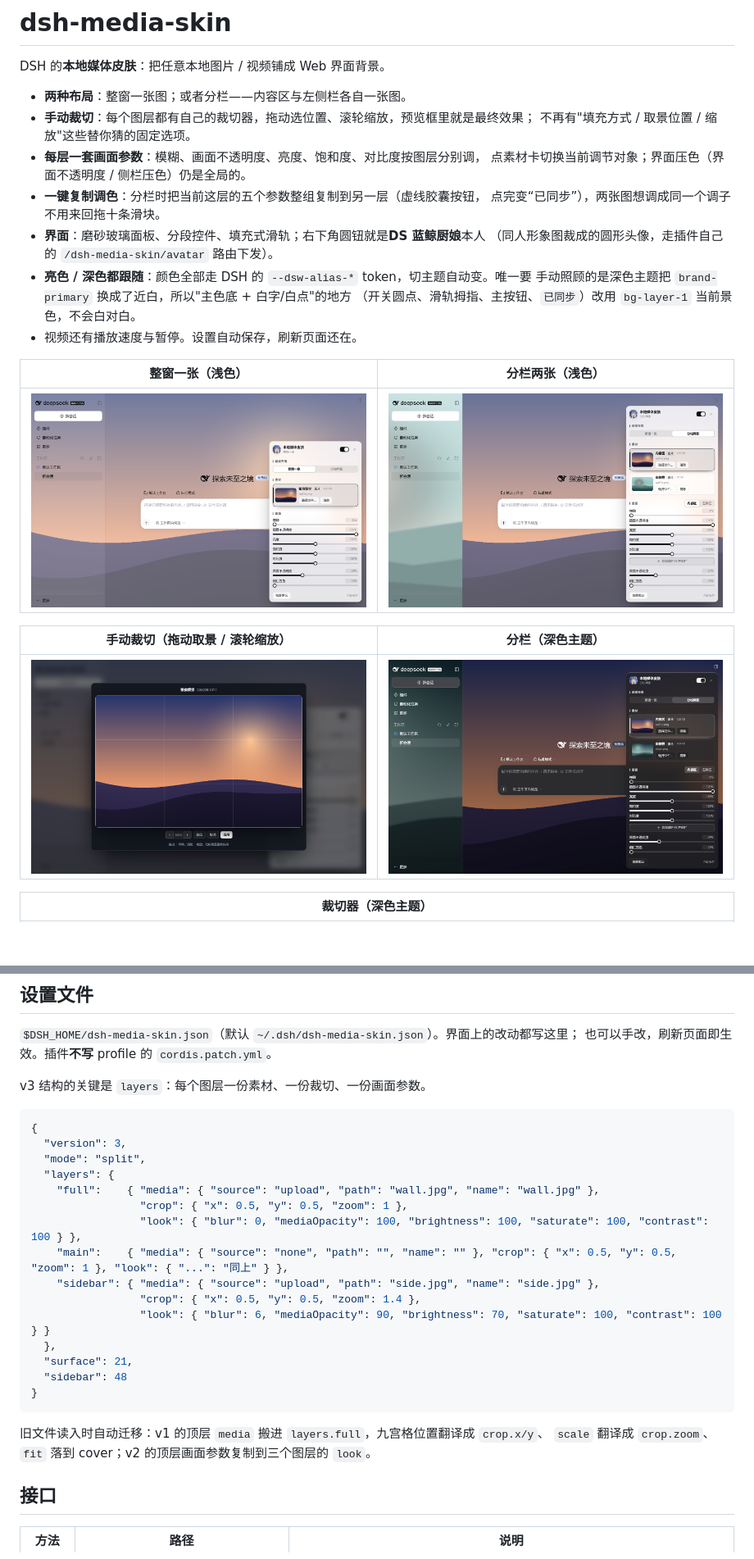
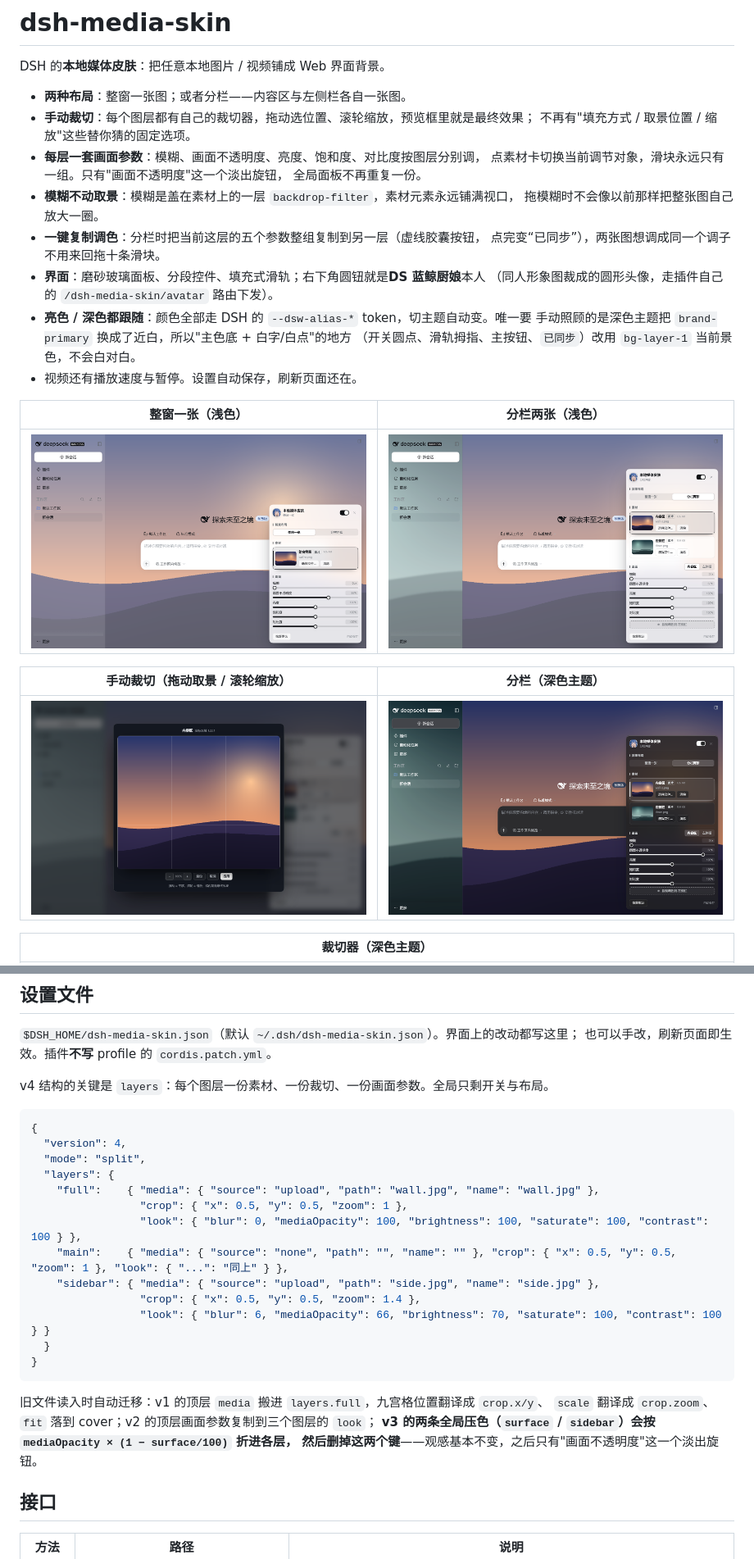
Before and after one commit to svd748xyz/dsh-media-skin, a Markdown page: README.md, 2 parts joined by grey strips. Shown at 82% size. Rendered like a GitHub page; pictures changed too: docs/screenshots/preview-crop.png, docs/screenshots/preview-dark-split.png, docs/screenshots/preview-photo.png; blank space fills up the shorter version.

````diff
--- a/README.md
+++ b/README.md
@@ -6,7 +6,10 @@ DSH 的**本地媒体皮肤**：把任意本地图片 / 视频铺成 Web 界面
 - **手动裁切**：每个图层都有自己的裁切器，拖动选位置、滚轮缩放，预览框里就是最终效果；
   不再有"填充方式 / 取景位置 / 缩放"这些替你猜的固定选项。
 - **每层一套画面参数**：模糊、画面不透明度、亮度、饱和度、对比度按图层分别调，
-  点素材卡切换当前调节对象；界面压色（界面不透明度 / 侧栏压色）仍是全局的。
+  点素材卡切换当前调节对象，滑块永远只有一组。只有"画面不透明度"这一个淡出旋钮，
+  全局面板不再重复一份。
+- **模糊不动取景**：模糊是盖在素材上的一层 `backdrop-filter`，素材元素永远铺满视口，
+  拖模糊时不会像以前那样把整张图自己放大一圈。
 - **一键复制调色**：分栏时把当前这层的五个参数整组复制到另一层（虚线胶囊按钮，
   点完变“已同步”），两张图想调成同一个调子不用来回拖十条滑块。
 - **界面**：磨砂玻璃面板、分段控件、填充式滑轨；右下角圆钮就是**DS 蓝鲸厨娘**本人
@@ -105,11 +107,11 @@ scripts/            本地验收用（造独立 DSH_HOME、生成示例壁纸）
 `$DSH_HOME/dsh-media-skin.json`（默认 `~/.dsh/dsh-media-skin.json`）。界面上的改动都写这里；
 也可以手改，刷新页面即生效。插件**不写** profile 的 `cordis.patch.yml`。
 
-v3 结构的关键是 `layers`：每个图层一份素材、一份裁切、一份画面参数。
+v4 结构的关键是 `layers`：每个图层一份素材、一份裁切、一份画面参数。全局只剩开关与布局。
 
 ```json
 {
-  "version": 3,
+  "version": 4,
   "mode": "split",
   "layers": {
     "full":    { "media": { "source": "upload", "path": "wall.jpg", "name": "wall.jpg" },
@@ -118,15 +120,15 @@ v3 结构的关键是 `layers`：每个图层一份素材、一份裁切、一
     "main":    { "media": { "source": "none", "path": "", "name": "" }, "crop": { "x": 0.5, "y": 0.5, "zoom": 1 }, "look": { "...": "同上" } },
     "sidebar": { "media": { "source": "upload", "path": "side.jpg", "name": "side.jpg" },
                  "crop": { "x": 0.5, "y": 0.5, "zoom": 1.4 },
-                 "look": { "blur": 6, "mediaOpacity": 90, "brightness": 70, "saturate": 100, "contrast": 100 } }
-  },
-  "surface": 21,
-  "sidebar": 48
+                 "look": { "blur": 6, "mediaOpacity": 66, "brightness": 70, "saturate": 100, "contrast": 100 } }
+  }
 }
 ```
 
 旧文件读入时自动迁移：v1 的顶层 `media` 搬进 `layers.full`，九宫格位置翻译成 `crop.x/y`、
-`scale` 翻译成 `crop.zoom`、`fit` 落到 cover；v2 的顶层画面参数复制到三个图层的 `look`。
+`scale` 翻译成 `crop.zoom`、`fit` 落到 cover；v2 的顶层画面参数复制到三个图层的 `look`；
+**v3 的两条全局压色（`surface` / `sidebar`）会按 `mediaOpacity × (1 − surface/100)` 折进各层，
+然后删掉这两个键**——观感基本不变，之后只有"画面不透明度"这一个淡出旋钮。
 
 
 ## 接口
````
Also changed, not shown: other parts of README.md (+0 -1 lines), docs/DETAIL.md (+3 -1 lines), docs/DETAIL.zh.md (+2 -1 lines), docs/screenshots/preview-dark-crop.png, 6 other files.
